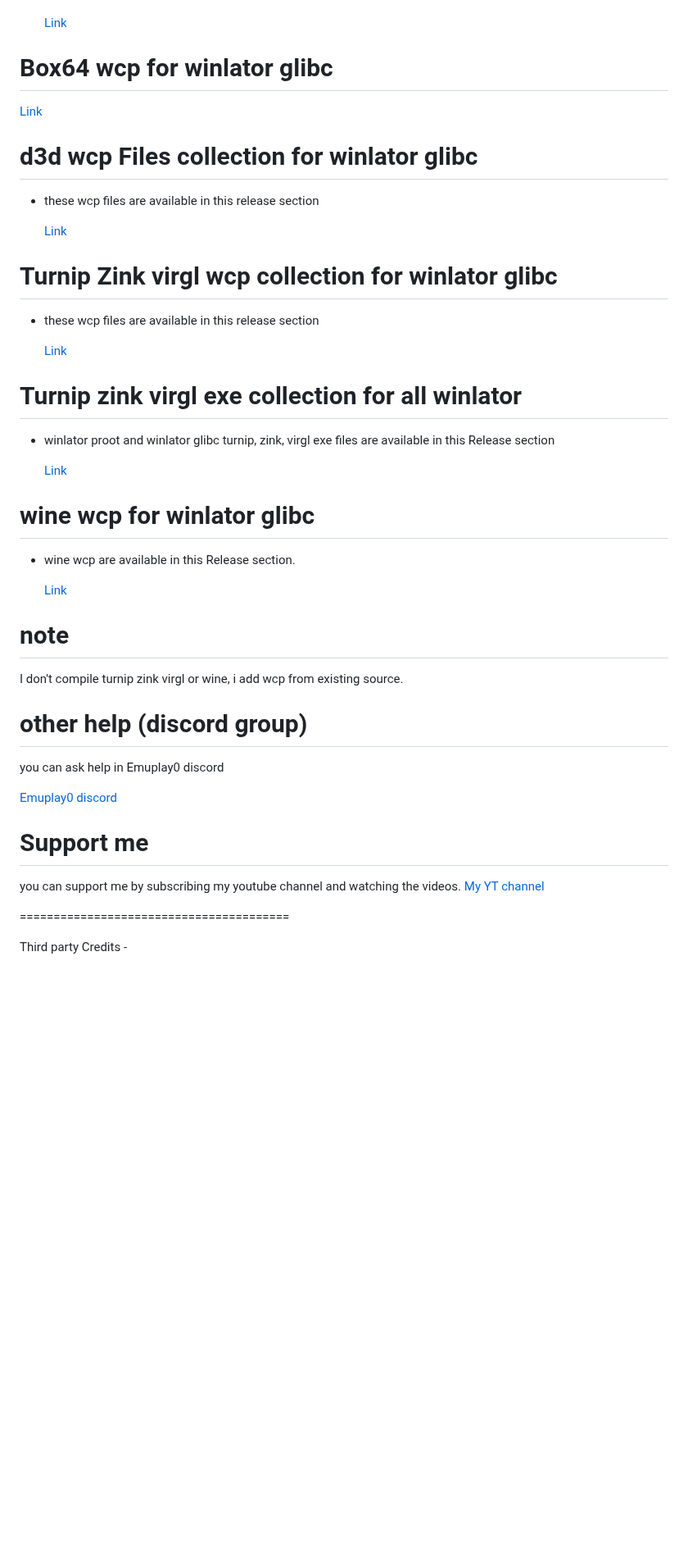
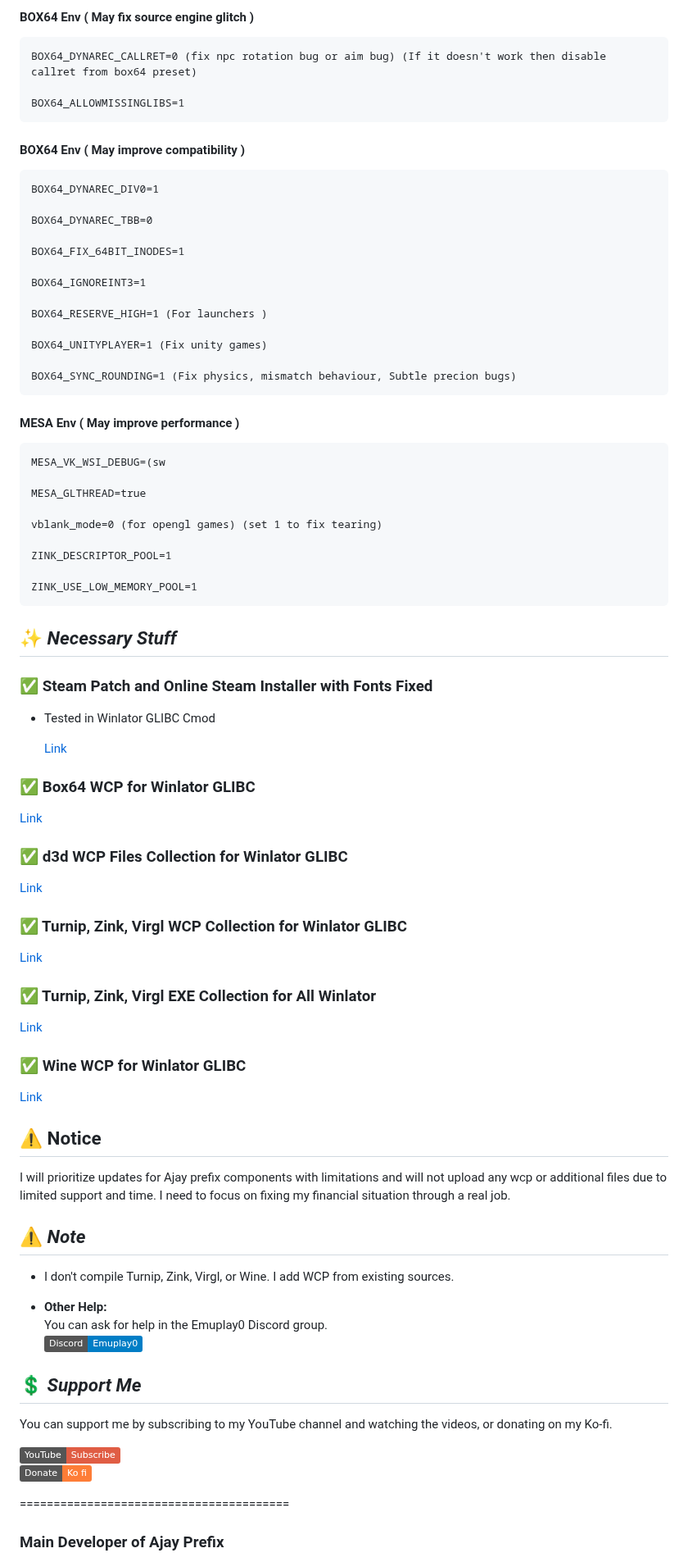
Before and after one commit to ajay9634/Ajay-prefix, a Markdown page: README.md, the part around one of its changes. Shown at 82% size. Drawn GitHub-style; badges without logos; blank space fills up the shorter version.

```diff
--- a/README.md
+++ b/README.md
@@ -59,47 +156,88 @@ but don't install if you have trust issue.
+#### BOX64 Env ( May fix source engine glitch )
+
+    BOX64_DYNAREC_CALLRET=0 (fix npc rotation bug or aim bug) (If it doesn't work then disable callret from box64 preset)
+
+    BOX64_ALLOWMISSINGLIBS=1
+
+
+#### BOX64 Env ( May improve compatibility )
+
+    BOX64_DYNAREC_DIV0=1
+
+    BOX64_DYNAREC_TBB=0
+
+    BOX64_FIX_64BIT_INODES=1
+
+    BOX64_IGNOREINT3=1
+
+    BOX64_RESERVE_HIGH=1 (For launchers )
+
+    BOX64_UNITYPLAYER=1 (Fix unity games)
+
+    BOX64_SYNC_ROUNDING=1 (Fix physics, mismatch behaviour, Subtle precion bugs)
+
+
+
+#### MESA Env ( May improve performance )
+    MESA_VK_WSI_DEBUG=(sw
+
+    MESA_GLTHREAD=true
+
+    vblank_mode=0 (for opengl games) (set 1 to fix tearing)
+
+    ZINK_DESCRIPTOR_POOL=1
+
+    ZINK_USE_LOW_MEMORY_POOL=1
+
+
+## ✨ _Necessary Stuff_
+
+### ✅ Steam Patch and Online Steam Installer with Fonts Fixed
+
+- Tested in Winlator GLIBC Cmod
 
   [Link](https://github.com/ajay9634/Ajay-prefix/releases/tag/Steam_Patch)
 
-# Box64 wcp for winlator glibc
+### ✅ Box64 WCP for Winlator GLIBC
 
    [Link](https://github.com/ajay9634/Ajay-prefix/releases/tag/Box64_wcp)
 
-# d3d wcp Files collection for winlator glibc
-
-- these wcp files are available in this release section
+### ✅ d3d WCP Files Collection for Winlator GLIBC
 
   [Link](https://github.com/ajay9634/Ajay-prefix/releases/tag/D3d_wcp)
 
-# Turnip Zink virgl wcp collection for winlator glibc
-
-- these wcp files are available in this release section
+### ✅ Turnip, Zink, Virgl WCP Collection for Winlator GLIBC
 
   [Link](https://github.com/ajay9634/Ajay-prefix/releases/tag/Graphics_driver)
 
-# Turnip zink virgl exe collection for all winlator
-
-- winlator proot and winlator glibc turnip, zink, virgl exe files are available in this Release section
+### ✅ Turnip, Zink, Virgl EXE Collection for All Winlator
 
   [Link](https://github.com/ajay9634/Ajay-prefix/releases/tag/graphics_driver_exe)
 
-# wine wcp for winlator glibc
-
-- wine wcp are available in this Release section.
+### ✅ Wine WCP for Winlator GLIBC
 
   [Link](https://github.com/ajay9634/Ajay-prefix/releases/tag/Wine_wcp)
 
-# note
-I don't compile turnip zink virgl or wine, i add wcp from existing source.
+## ⚠️ Notice
 
-# other help (discord group)
-you can ask help in Emuplay0 discord
+I will prioritize updates for Ajay prefix components with limitations and will not upload any wcp or additional files due to limited support and time. I need to focus on fixing my financial situation through a real job.
 
-[Emuplay0 discord](https://discord.gg/XpbEp3dWv3)
+## ⚠️ _Note_
 
-# Support me
-you can support me by subscribing my youtube channel and watching the videos.
-[My YT channel](https://youtube.com/@EMUPLAY0?si=TA9tOZx49eZa4OuN)
+- I don't compile Turnip, Zink, Virgl, or Wine. I add WCP from existing sources.
+
+- **Other Help:**
+  You can ask for help in the Emuplay0 Discord group.
+  [![Emuplay0 Discord](https://img.shields.io/badge/Discord-Emuplay0-blue?style=social&logo=discord)](https://discord.gg/XpbEp3dWv3)
+
+## 💲 _Support Me_
+
+You can support me by subscribing to my YouTube channel and watching the videos, or donating on my Ko-fi.
+
+[![Subscribe on YouTube](https://img.shields.io/badge/YouTube-Subscribe-red?style=social&logo=youtube)](https://youtube.com/@EMUPLAY0?si=TA9tOZx49eZa4OuN)
+[![Donate on Ko-fi](https://img.shields.io/badge/Donate-Ko_fi-orange?style=social&logo=ko-fi)](https://ko-fi.com)
 
 ========================================
 
-Third party Credits -
+### Main Developer of Ajay Prefix
 
```
Also changed, not shown: other parts of README.md (+151 -43 lines).
